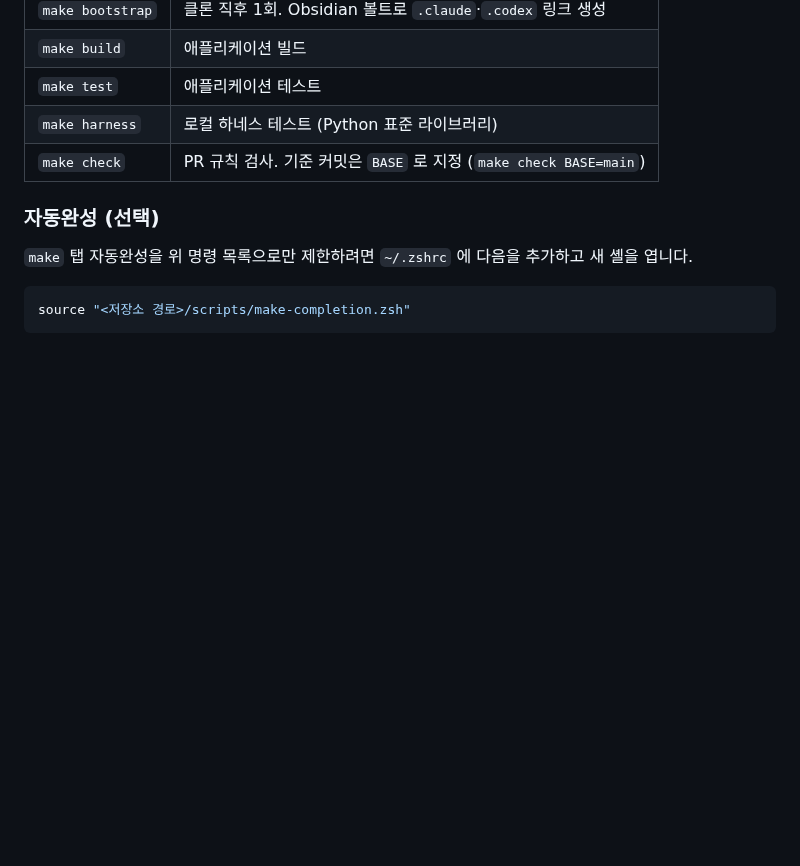
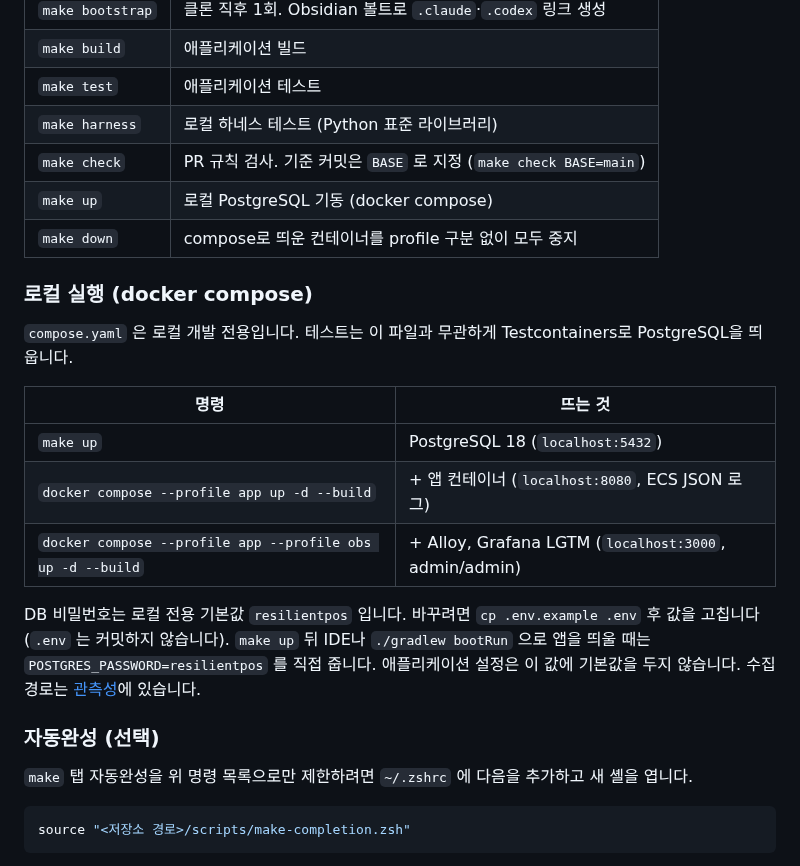
Before and after one commit to char-labs/ResilientPOS, a Markdown page: README.md, the part around the change. GitHub-like rendering; blank space fills up the shorter version.

Commit message:
docs(wiki): 로컬 compose 실행법과 수집 경로를 적는다
Co-Authored-By: Claude Opus 5.5 <noreply@anthropic.com>

```diff
--- a/README.md
+++ b/README.md
@@ -42,6 +42,22 @@ make bootstrap
 | `make test` | 애플리케이션 테스트 |
 | `make harness` | 로컬 하네스 테스트 (Python 표준 라이브러리) |
 | `make check` | PR 규칙 검사. 기준 커밋은 `BASE` 로 지정 (`make check BASE=main`) |
+| `make up` | 로컬 PostgreSQL 기동 (docker compose) |
+| `make down` | compose로 띄운 컨테이너를 profile 구분 없이 모두 중지 |
+
+### 로컬 실행 (docker compose)
+
+`compose.yaml` 은 로컬 개발 전용입니다. 테스트는 이 파일과 무관하게 Testcontainers로 PostgreSQL을 띄웁니다.
+
+| 명령 | 뜨는 것 |
+| --- | --- |
+| `make up` | PostgreSQL 18 (`localhost:5432`) |
+| `docker compose --profile app up -d --build` | + 앱 컨테이너 (`localhost:8080`, ECS JSON 로그) |
+| `docker compose --profile app --profile obs up -d --build` | + Alloy, Grafana LGTM (`localhost:3000`, admin/admin) |
+
+DB 비밀번호는 로컬 전용 기본값 `resilientpos` 입니다. 바꾸려면 `cp .env.example .env` 후 값을 고칩니다(`.env` 는 커밋하지 않습니다).
+`make up` 뒤 IDE나 `./gradlew bootRun` 으로 앱을 띄울 때는 `POSTGRES_PASSWORD=resilientpos` 를 직접 줍니다. 애플리케이션 설정은 이 값에 기본값을 두지 않습니다.
+수집 경로는 [관측성](docs/wiki/observability.md)에 있습니다.
 
 ### 자동완성 (선택)
 
```
Also changed, not shown: docs/wiki/observability.md (+6 -1 lines).
